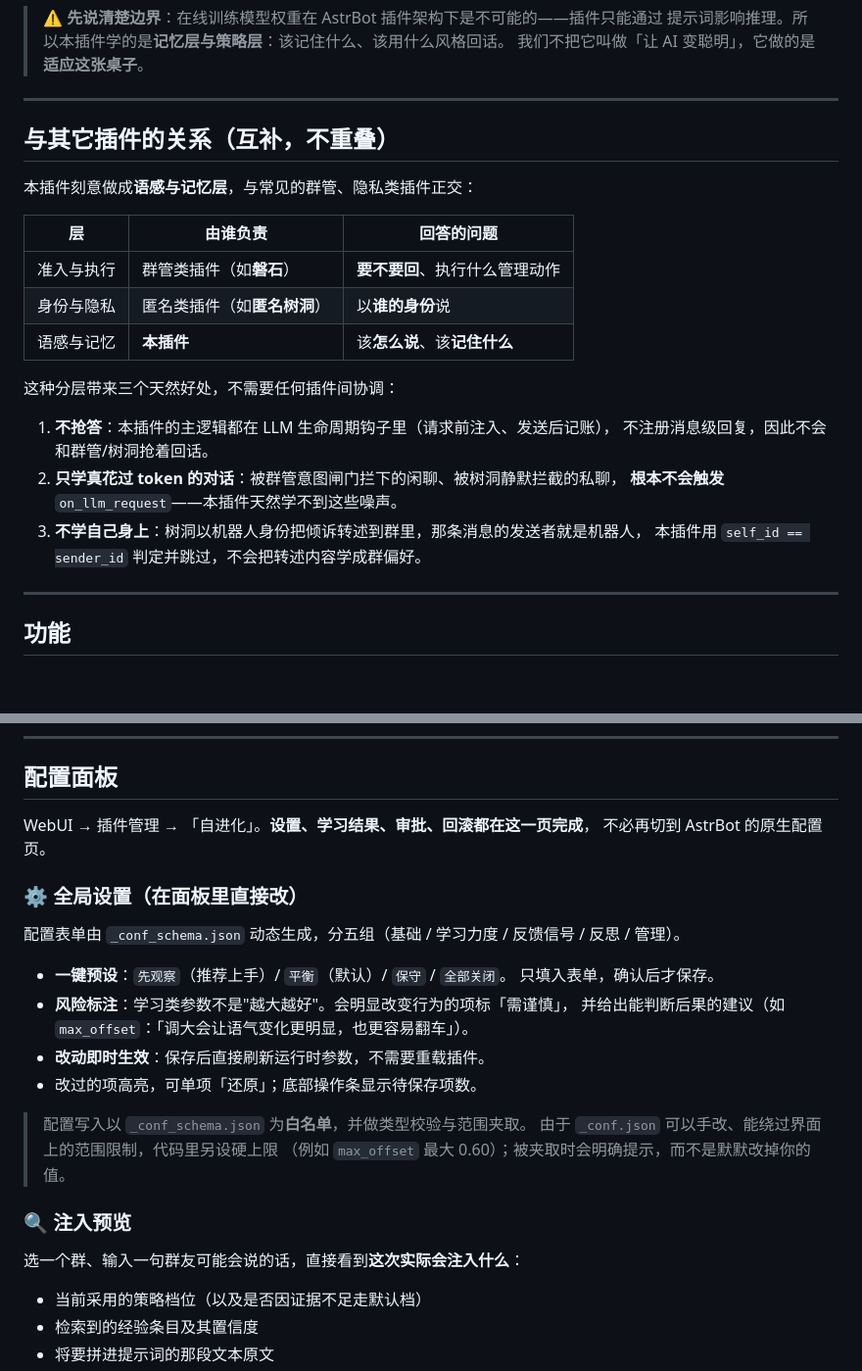
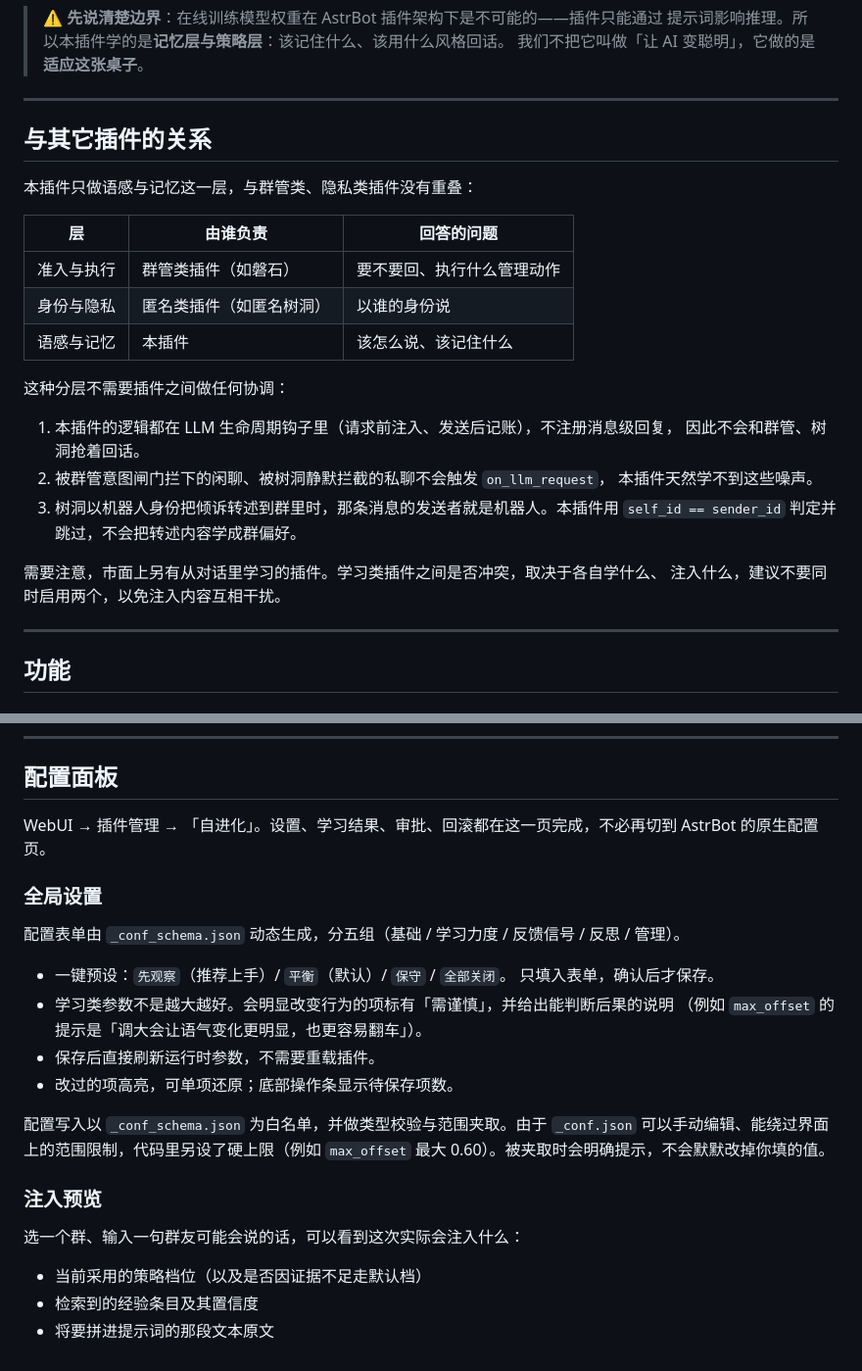
Before and after one commit to yuntaojinghong/astrbot_plugin_self_evolve, a Markdown page: README.md, 2 parts joined by grey strips. Shown at 98% size. Drawn GitHub-style; blank space fills up the shorter version.

Commit message:
docs: 去掉 README 的 emoji 小标题与营销腔；补 CHANGELOG 0.5.0；改掉『不重叠』这类越界承诺

```diff
--- a/README.md
+++ b/README.md
@@ -17,24 +17,27 @@
 
 ---
 
-## 与其它插件的关系（互补，不重叠）
+## 与其它插件的关系
 
-本插件刻意做成**语感与记忆层**，与常见的群管、隐私类插件正交：
+本插件只做语感与记忆这一层，与群管类、隐私类插件没有重叠：
 
 | 层 | 由谁负责 | 回答的问题 |
 | --- | --- | --- |
-| 准入与执行 | 群管类插件（如**磐石**） | **要不要回**、执行什么管理动作 |
-| 身份与隐私 | 匿名类插件（如**匿名树洞**） | 以**谁的身份**说 |
-| 语感与记忆 | **本插件** | 该**怎么说**、该**记住什么** |
+| 准入与执行 | 群管类插件（如磐石） | 要不要回、执行什么管理动作 |
+| 身份与隐私 | 匿名类插件（如匿名树洞） | 以谁的身份说 |
+| 语感与记忆 | 本插件 | 该怎么说、该记住什么 |
 
-这种分层带来三个天然好处，不需要任何插件间协调：
+这种分层不需要插件之间做任何协调：
 
-1. **不抢答**：本插件的主逻辑都在 LLM 生命周期钩子里（请求前注入、发送后记账），
-   不注册消息级回复，因此不会和群管/树洞抢着回话。
-2. **只学真花过 token 的对话**：被群管意图闸门拦下的闲聊、被树洞静默拦截的私聊，
-   **根本不会触发** `on_llm_request`——本插件天然学不到这些噪声。
-3. **不学自己身上**：树洞以机器人身份把倾诉转述到群里，那条消息的发送者就是机器人，
-   本插件用 `self_id == sender_id` 判定并跳过，不会把转述内容学成群偏好。
+1. 本插件的逻辑都在 LLM 生命周期钩子里（请求前注入、发送后记账），不注册消息级回复，
+   因此不会和群管、树洞抢着回话。
+2. 被群管意图闸门拦下的闲聊、被树洞静默拦截的私聊不会触发 `on_llm_request`，
+   本插件天然学不到这些噪声。
+3. 树洞以机器人身份把倾诉转述到群里时，那条消息的发送者就是机器人。本插件用
+   `self_id == sender_id` 判定并跳过，不会把转述内容学成群偏好。
+
+需要注意，市面上另有从对话里学习的插件。学习类插件之间是否冲突，取决于各自学什么、
+注入什么，建议不要同时启用两个，以免注入内容互相干扰。
 
 ---
 
@@ -116,27 +119,27 @@
 
 ## 配置面板
 
-WebUI → 插件管理 → 「自进化」。**设置、学习结果、审批、回滚都在这一页完成**，
-不必再切到 AstrBot 的原生配置页。
+WebUI → 插件管理 → 「自进化」。设置、学习结果、审批、回滚都在这一页完成，不必再切到
+AstrBot 的原生配置页。
 
-### ⚙ 全局设置（在面板里直接改）
+### 全局设置
 
 配置表单由 `_conf_schema.json` 动态生成，分五组（基础 / 学习力度 / 反馈信号 / 反思 / 管理）。
 
-- **一键预设**：`先观察`（推荐上手）/ `平衡`（默认）/ `保守` / `全部关闭`。
+- 一键预设：`先观察`（推荐上手）/ `平衡`（默认）/ `保守` / `全部关闭`。
   只填入表单，确认后才保存。
-- **风险标注**：学习类参数不是"越大越好"。会明显改变行为的项标「需谨慎」，
-  并给出能判断后果的建议（如 `max_offset`：「调大会让语气变化更明显，也更容易翻车」）。
-- **改动即时生效**：保存后直接刷新运行时参数，不需要重载插件。
-- 改过的项高亮，可单项「还原」；底部操作条显示待保存项数。
+- 学习类参数不是越大越好。会明显改变行为的项标有「需谨慎」，并给出能判断后果的说明
+  （例如 `max_offset` 的提示是「调大会让语气变化更明显，也更容易翻车」）。
+- 保存后直接刷新运行时参数，不需要重载插件。
+- 改过的项高亮，可单项还原；底部操作条显示待保存项数。
 
-> 配置写入以 `_conf_schema.json` 为**白名单**，并做类型校验与范围夹取。
-> 由于 `_conf.json` 可以手改、能绕过界面上的范围限制，代码里另设硬上限
-> （例如 `max_offset` 最大 0.60）；被夹取时会明确提示，而不是默默改掉你的值。
+配置写入以 `_conf_schema.json` 为白名单，并做类型校验与范围夹取。由于 `_conf.json`
+可以手动编辑、能绕过界面上的范围限制，代码里另设了硬上限（例如 `max_offset` 最大
+0.60）。被夹取时会明确提示，不会默默改掉你填的值。
 
-### 🔍 注入预览
+### 注入预览
 
-选一个群、输入一句群友可能会说的话，直接看到**这次实际会注入什么**：
+选一个群、输入一句群友可能会说的话，可以看到这次实际会注入什么：
 
 - 当前采用的策略档位（以及是否因证据不足走默认档）
 - 检索到的经验条目及其置信度
```
Also changed, not shown: CHANGELOG.md (+46 -0 lines).
